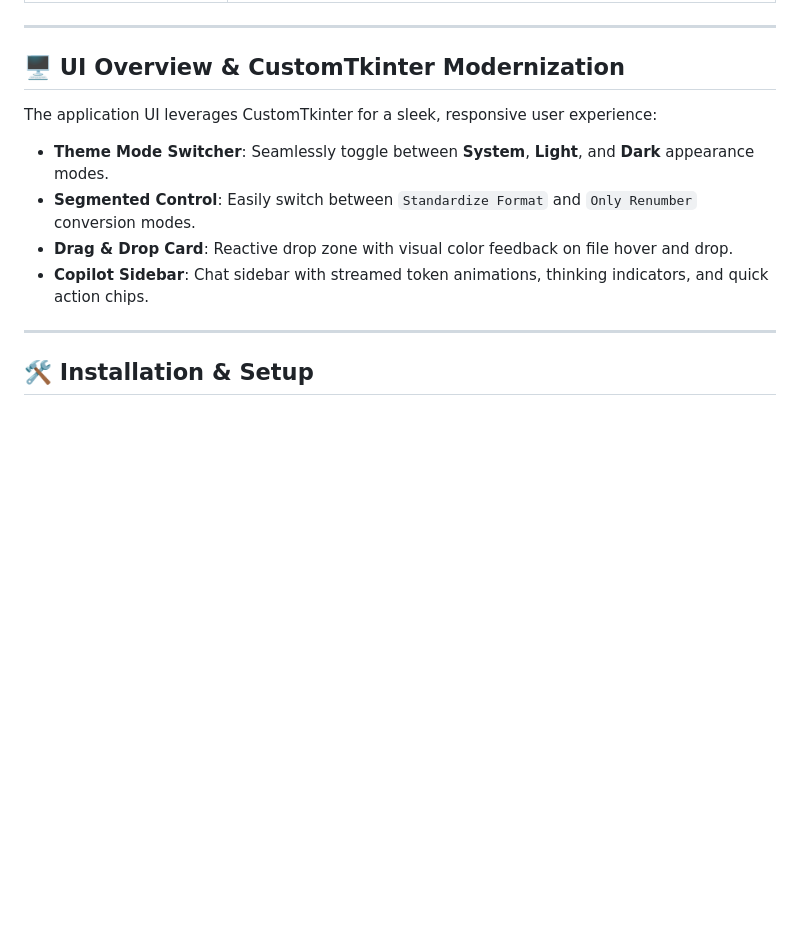
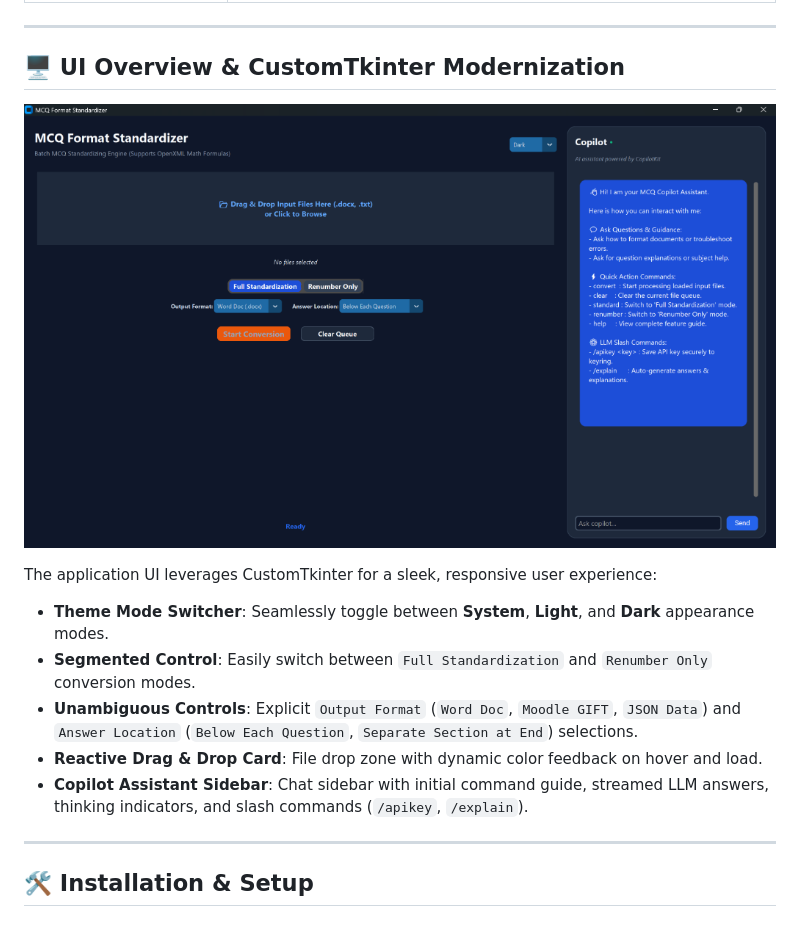
Before and after one commit to keyenhuang/MCQ-Format-Standardizer, a Markdown page: README.md, the part around the change. GitHub-like rendering; pictures changed too: assets/gui_preview.png (added); blank space fills up the shorter version.

Commit message:
docs: embed high-res GUI preview screenshot in README

```diff
--- a/README.md
+++ b/README.md
@@ -25,12 +25,16 @@ A modern, high-performance desktop application for batch parsing, standardizing,
 
 ## 🖥️ UI Overview & CustomTkinter Modernization
 
+![MCQ Format Standardizer Desktop Application UI Preview](assets/gui_preview.png)
+
 The application UI leverages CustomTkinter for a sleek, responsive user experience:
 
 - **Theme Mode Switcher**: Seamlessly toggle between **System**, **Light**, and **Dark** appearance modes.
-- **Segmented Control**: Easily switch between `Standardize Format` and `Only Renumber` conversion modes.
-- **Drag & Drop Card**: Reactive drop zone with visual color feedback on file hover and drop.
-- **Copilot Sidebar**: Chat sidebar with streamed token animations, thinking indicators, and quick action chips.
+- **Segmented Control**: Easily switch between `Full Standardization` and `Renumber Only` conversion modes.
+- **Unambiguous Controls**: Explicit `Output Format` (`Word Doc`, `Moodle GIFT`, `JSON Data`) and `Answer Location` (`Below Each Question`, `Separate Section at End`) selections.
+- **Reactive Drag & Drop Card**: File drop zone with dynamic color feedback on hover and load.
+- **Copilot Assistant Sidebar**: Chat sidebar with initial command guide, streamed LLM answers, thinking indicators, and slash commands (`/apikey`, `/explain`).
+
 
 ---
 
```
